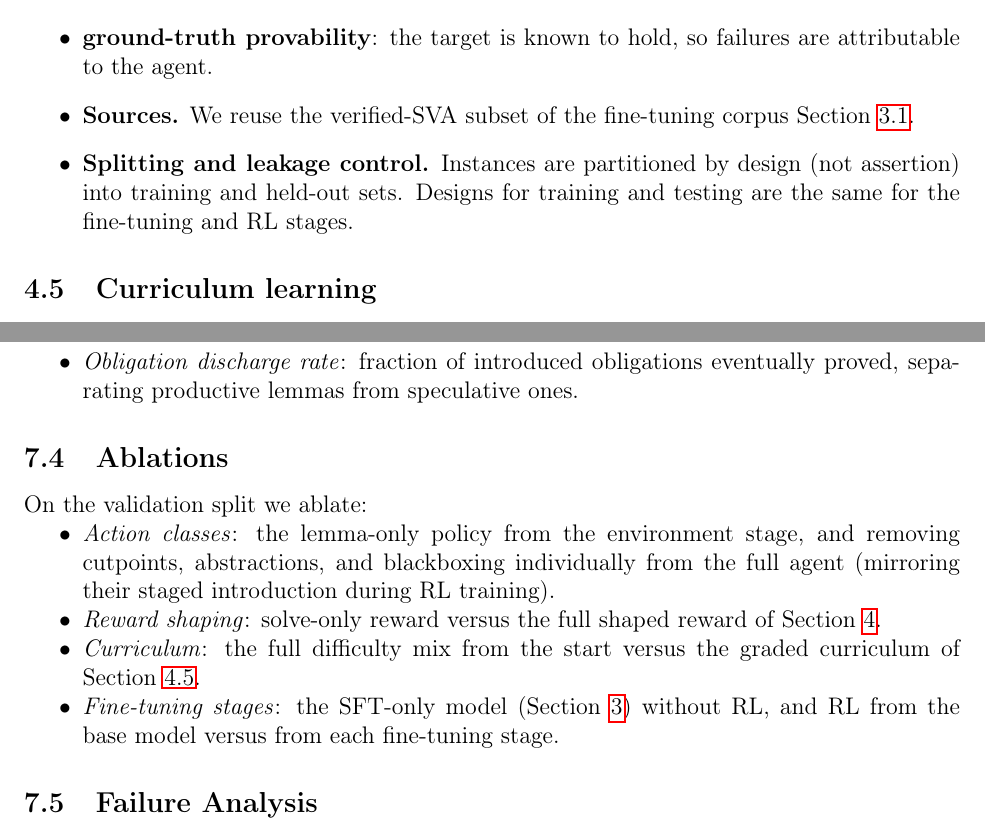
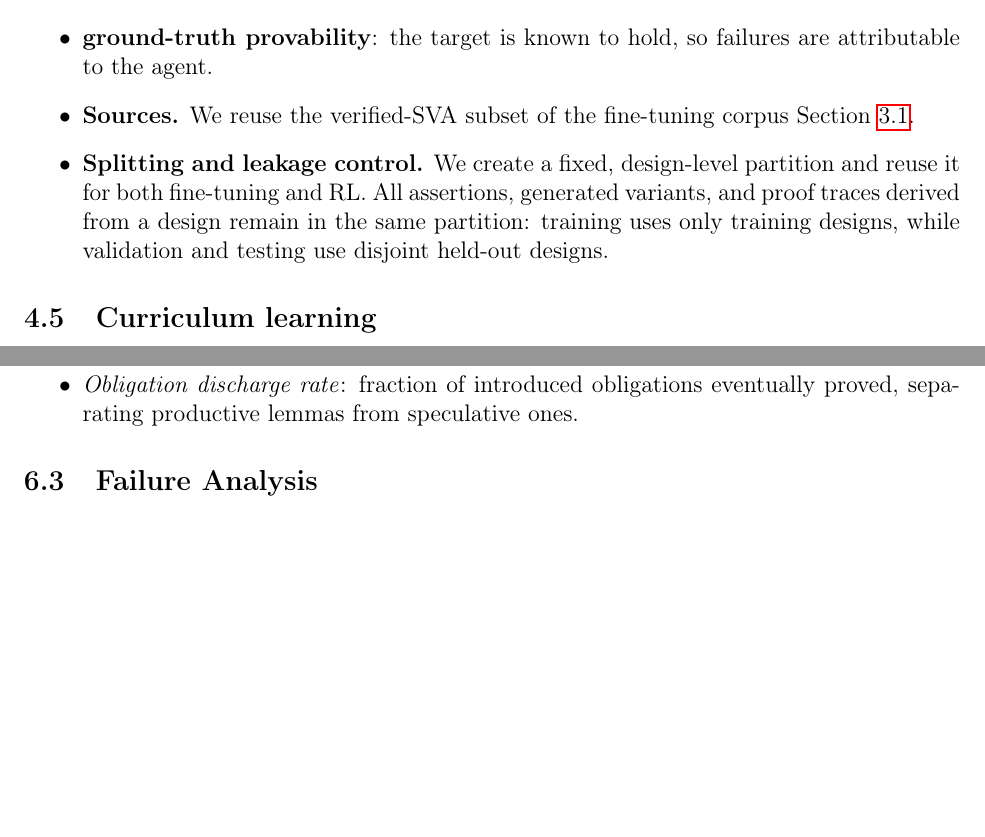
Before and after one commit to IlayMenahem/SVA, a LaTeX document (sva.tex, which reads sections/RL.tex, sections/experiments.tex): two parts of pages 4 and 7 of 10 before the commit and two parts of pages 4 and 6 of 9 after it, joined at a grey line, cut so that both start at the same text, the shorter picture padded with empty space. Compiled offline with pdfLaTeX.

Commit message:
move and remove unimportant text

```diff
--- a/sections/RL.tex
+++ b/sections/RL.tex
@@ -99,7 +99,11 @@ Each instance pairs a design with a target assertion satisfying
 \begin{itemize}
     \item \textbf{ground-truth provability}: the target is known to hold, so failures are attributable to the agent.
     \item \textbf{Sources.} We reuse the verified-SVA subset of the fine-tuning corpus Section~\ref{sec:ft-sources}.
-    \item \textbf{Splitting and leakage control.} Instances are partitioned by design (not assertion) into training and held-out sets. Designs for training and testing are the same for the fine-tuning and RL stages.
+    \item \textbf{Splitting and leakage control.} We create a fixed,
+    design-level partition and reuse it for both fine-tuning and RL. All
+    assertions, generated variants, and proof traces derived from a design
+    remain in the same partition: training uses only training designs, while
+    validation and testing use disjoint held-out designs.
 \end{itemize}
 
 \subsection{Curriculum learning}
--- a/sections/experiments.tex
+++ b/sections/experiments.tex
@@ -56,24 +52,6 @@ The test set is the held-out portion of the verified corpus (Section~\ref{sec:rl
     speculative ones.
 \end{itemize}
 
-\subsection{Ablations}
-\label{sec:exp-ablations}
-
-On the validation split we ablate:
-\begin{itemize}[nosep]
-    \item \emph{Action classes}: the lemma-only policy from the environment
-    stage, and removing cutpoints, abstractions, and blackboxing individually
-    from the full agent (mirroring their staged introduction during RL
-    training).
-    \item \emph{Reward shaping}: solve-only reward versus the full shaped
-    reward of Section~\ref{sec:rl}.
-    \item \emph{Curriculum}: the full difficulty mix from the start versus
-    the graded curriculum of Section~\ref{sec:curriculum}.
-    \item \emph{Fine-tuning stages}: the SFT-only model
-    (Section~\ref{sec:finetuning}) without RL, and RL from the base model
-    versus from each fine-tuning stage.
-\end{itemize}
-
 \subsection{Failure Analysis}
 \label{sec:exp-failures}
 
--- a/sva.tex
+++ b/sva.tex
@@ -15,8 +18,5 @@
 \title{Accelerating SystemVerilog Assertions Proof Using LLMs and Machine Learning}
 \author{Ilay Menahem}
-\date{\today}
-
-\begin{document}
 
 \maketitle
 
```
Also changed, not shown: references.bib (+9 -0 lines), sections/implementation_plan.tex (+0 -3 lines), sections/RL.tex (2 more changed lines), sections/experiments.tex (4 more changed lines), sva.tex (7 more changed lines), 1 other file.
